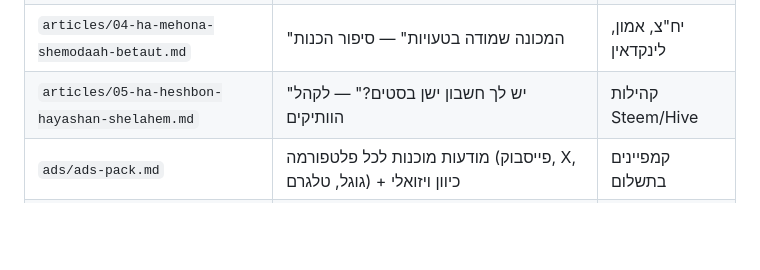
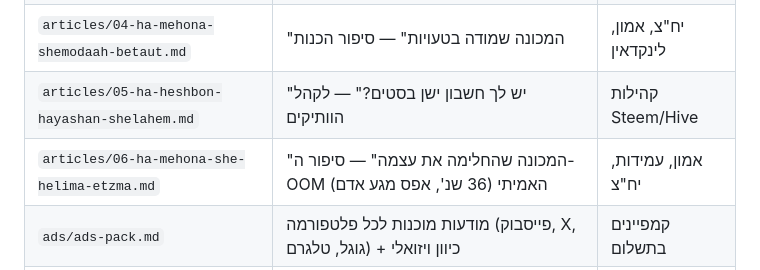
Before and after one commit to roshpinacare-sys/Adsmarket, a Markdown page: content/README.md, the part around the change. GitHub-like rendering; blank space fills up the shorter version.

Commit message:
docs(content): index article 06

```diff
--- a/content/README.md
+++ b/content/README.md
@@ -13,6 +13,7 @@
 | `articles/03-ha-notarion-be-agorot.md` | "הנוטריון שעולה פחות מגרגר חול" — JUMPPER בשפה פשוטה | בלוג, X, קהילות |
 | `articles/04-ha-mehona-shemodaah-betaut.md` | "המכונה שמודה בטעויות" — סיפור הכנות | יח"צ, אמון, לינקדאין |
 | `articles/05-ha-heshbon-hayashan-shelahem.md` | "יש לך חשבון ישן בסטים?" — לקהל הוותיקים | קהילות Steem/Hive |
+| `articles/06-ha-mehona-she-helima-etzma.md` | "המכונה שהחלימה את עצמה" — סיפור ה-OOM האמיתי (36 שנ', אפס מגע אדם) | אמון, עמידות, יח"צ |
 | `ads/ads-pack.md` | מודעות מוכנות לכל פלטפורמה (פייסבוק, X, גוגל, טלגרם) + כיוון ויזואלי | קמפיינים בתשלום |
 | `video/scripts.md` | תסריטי וידאו 30/60/90 שניות עם הנחיות צילום | רילס, טיקטוק, יוטיוב |
 
```
